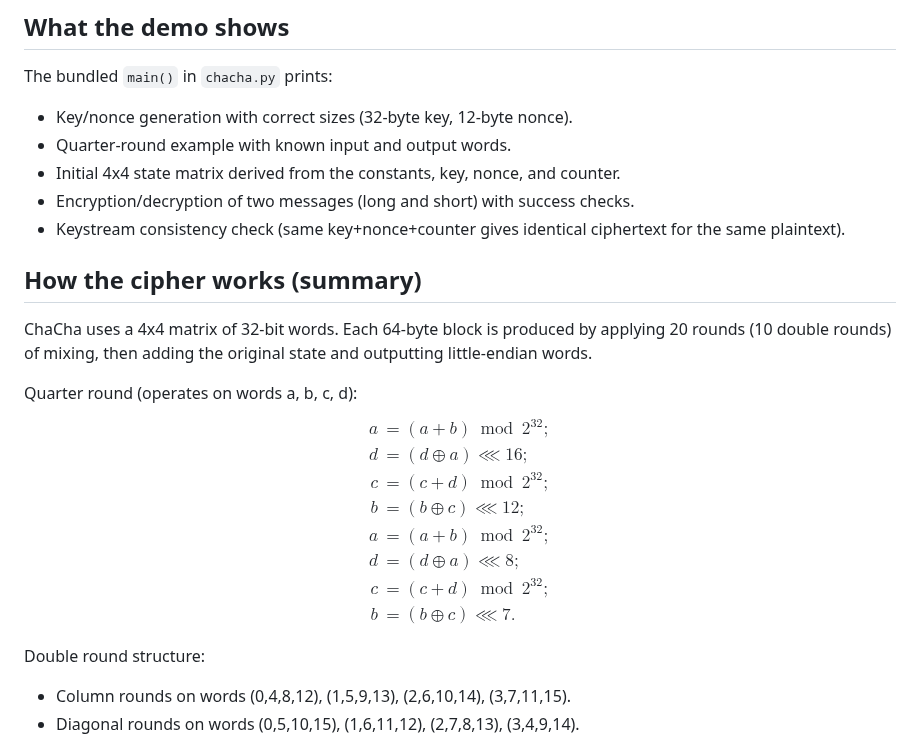
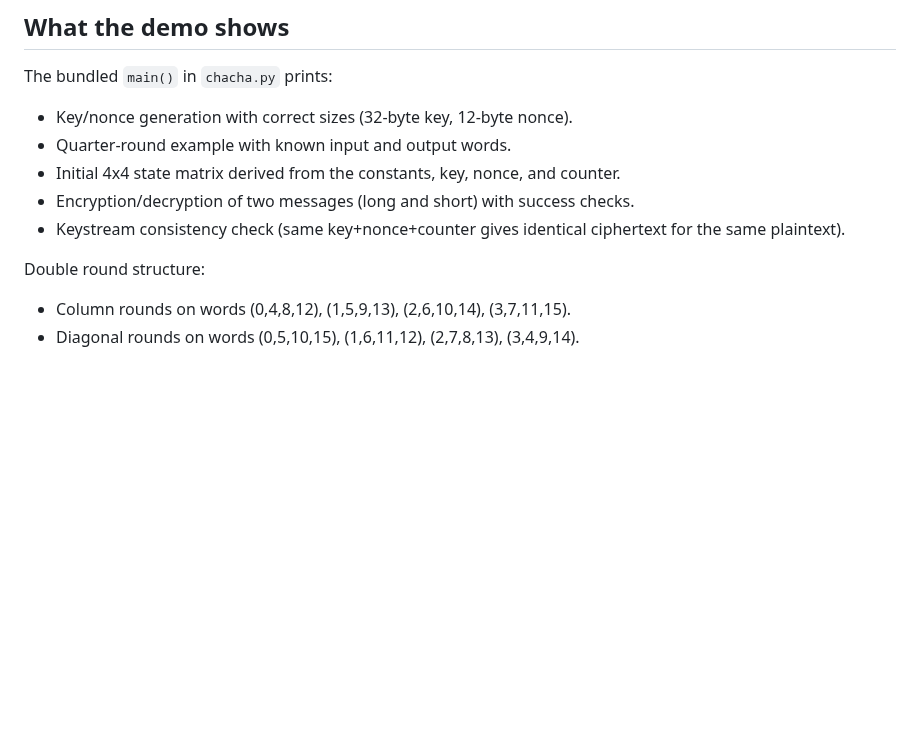
Before and after one commit to Mithsah1325/Simplified-ChaCha-Stream-Cipher---Cryptology, a Markdown page: README.md, the part around the change. GitHub-like rendering; blank space fills up the shorter version.

```diff
--- a/README.md
+++ b/README.md
@@ -24,23 +24,6 @@ The bundled `main()` in `chacha.py` prints:
 - Initial 4x4 state matrix derived from the constants, key, nonce, and counter.
 - Encryption/decryption of two messages (long and short) with success checks.
 - Keystream consistency check (same key+nonce+counter gives identical ciphertext for the same plaintext).
-
-## How the cipher works (summary)
-ChaCha uses a 4x4 matrix of 32-bit words. Each 64-byte block is produced by applying 20 rounds (10 double rounds) of mixing, then adding the original state and outputting little-endian words.
-
-Quarter round (operates on words a, b, c, d):
-$$
-\begin{aligned}
-a &= (a + b) \bmod 2^{32};\\
-d &= (d \oplus a) \lll 16;\\
-c &= (c + d) \bmod 2^{32};\\
-b &= (b \oplus c) \lll 12;\\
-a &= (a + b) \bmod 2^{32};\\
-d &= (d \oplus a) \lll 8;\\
-c &= (c + d) \bmod 2^{32};\\
-b &= (b \oplus c) \lll 7.
-\end{aligned}
-$$
 
 Double round structure:
 - Column rounds on words (0,4,8,12), (1,5,9,13), (2,6,10,14), (3,7,11,15).
```
